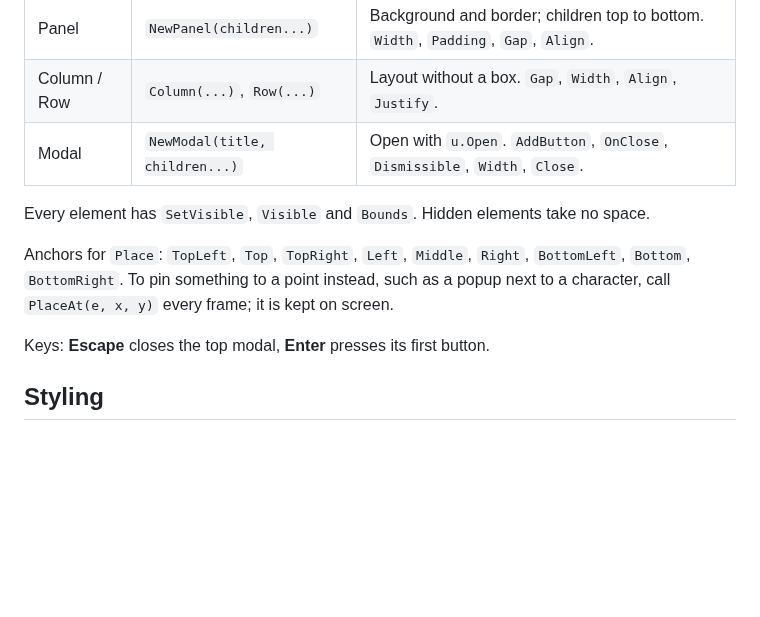
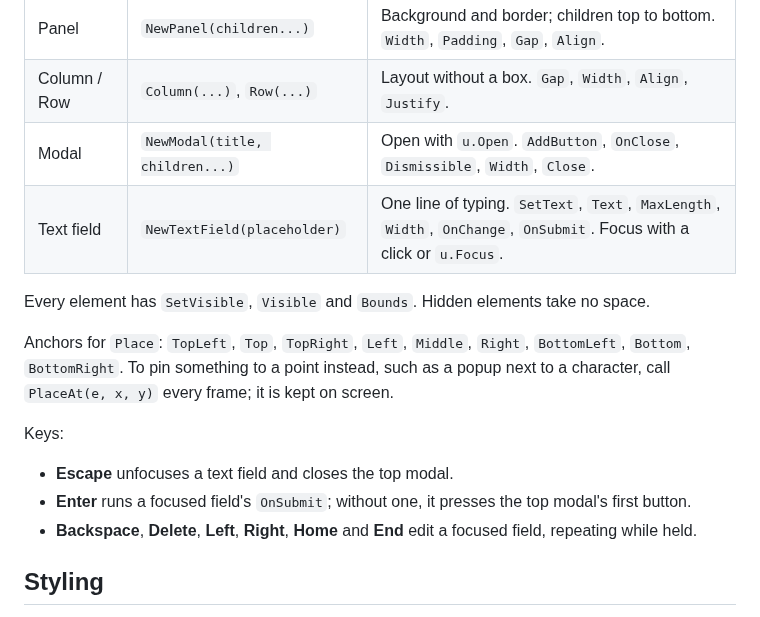
Before and after one commit to DWethmar/apostle-ui, a Markdown page: README.md, the part around one of its changes. GitHub-like rendering; blank space fills up the shorter version.

```diff
--- a/README.md
+++ b/README.md
@@ -91,6 +112,7 @@ over a button or clickable span, e.g. to show a hand cursor.
 | Panel | `NewPanel(children...)` | Background and border; children top to bottom. `Width`, `Padding`, `Gap`, `Align`. |
 | Column / Row | `Column(...)`, `Row(...)` | Layout without a box. `Gap`, `Width`, `Align`, `Justify`. |
 | Modal | `NewModal(title, children...)` | Open with `u.Open`. `AddButton`, `OnClose`, `Dismissible`, `Width`, `Close`. |
+| Text field | `NewTextField(placeholder)` | One line of typing. `SetText`, `Text`, `MaxLength`, `Width`, `OnChange`, `OnSubmit`. Focus with a click or `u.Focus`. |
 
 Every element has `SetVisible`, `Visible` and `Bounds`. Hidden elements take no
 space.
@@ -100,7 +122,13 @@ Anchors for `Place`: `TopLeft`, `Top`, `TopRight`, `Left`, `Middle`, `Right`,
 as a popup next to a character, call `PlaceAt(e, x, y)` every frame; it is
 kept on screen.
 
-Keys: **Escape** closes the top modal, **Enter** presses its first button.
+Keys:
+
+- **Escape** unfocuses a text field and closes the top modal.
+- **Enter** runs a focused field's `OnSubmit`; without one, it presses the top
+  modal's first button.
+- **Backspace**, **Delete**, **Left**, **Right**, **Home** and **End** edit a
+  focused field, repeating while held.
 
 ## Styling
 
```
Also changed, not shown: other parts of README.md (+26 -5 lines), docs/textfield.png (added), 6 other files.
